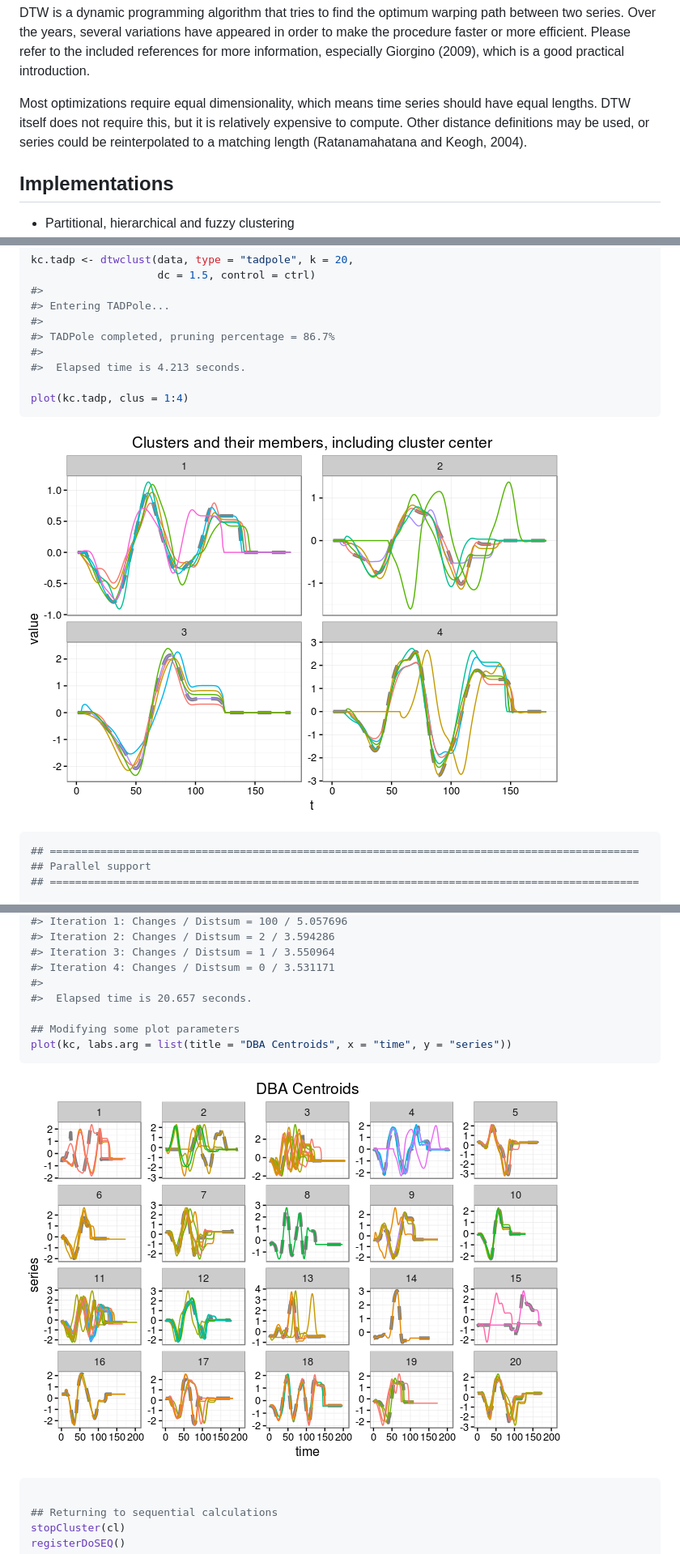
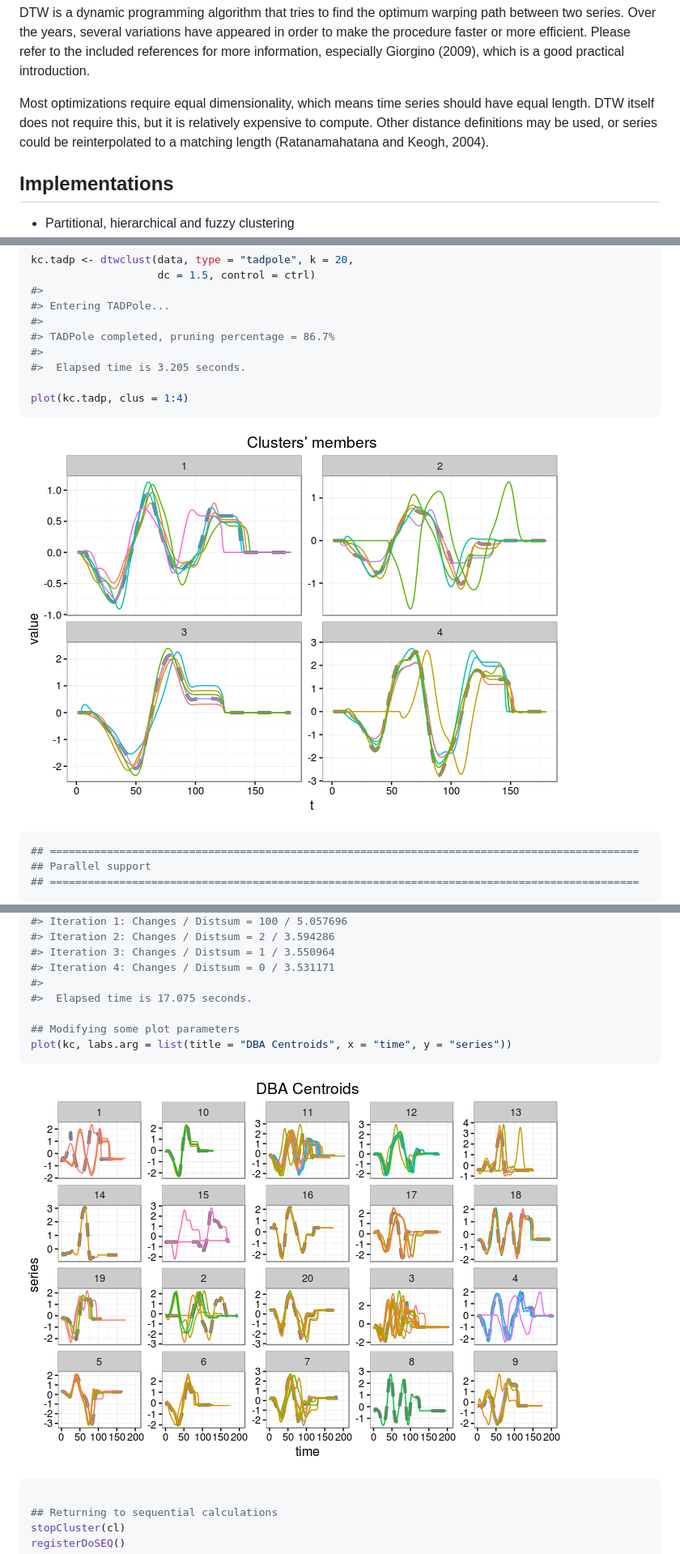
Before and after one commit to asardaes/dtwclust, a Markdown page: README.md, 3 parts joined by grey strips. Shown: that part at 81% size. Rendered like a GitHub page; pictures changed too: README-parallel-1.png, README-tadpole-1.png.

````diff
--- a/README.md
+++ b/README.md
@@ -10,7 +10,7 @@ Many of the algorithms implemented in this package are specifically tailored to
 
 DTW is a dynamic programming algorithm that tries to find the optimum warping path between two series. Over the years, several variations have appeared in order to make the procedure faster or more efficient. Please refer to the included references for more information, especially Giorgino (2009), which is a good practical introduction.
 
-Most optimizations require equal dimensionality, which means time series should have equal lengths. DTW itself does not require this, but it is relatively expensive to compute. Other distance definitions may be used, or series could be reinterpolated to a matching length (Ratanamahatana and Keogh, 2004).
+Most optimizations require equal dimensionality, which means time series should have equal length. DTW itself does not require this, but it is relatively expensive to compute. Other distance definitions may be used, or series could be reinterpolated to a matching length (Ratanamahatana and Keogh, 2004).
 
 Implementations
 ---------------
@@ -104,7 +104,7 @@ kc.tadp <- dtwclust(data, type = "tadpole", k = 20,
 #>
 #> TADPole completed, pruning percentage = 86.7%
 #>
-#>  Elapsed time is 4.213 seconds.
+#>  Elapsed time is 3.205 seconds.
 
 plot(kc.tadp, clus = 1:4)
 ```
@@ -156,7 +156,7 @@ kc <- dtwclust(datalist, k = 20,
 #> Iteration 3: Changes / Distsum = 1 / 3.550964
 #> Iteration 4: Changes / Distsum = 0 / 3.531171
 #>
-#>  Elapsed time is 20.657 seconds.
+#>  Elapsed time is 17.075 seconds.
 
 ## Modifying some plot parameters
 plot(kc, labs.arg = list(title = "DBA Centroids", x = "time", y = "series"))
````
Also changed, not shown: other parts of README.md (+8 -8 lines), README-partitional-1.png, 2 other files.
